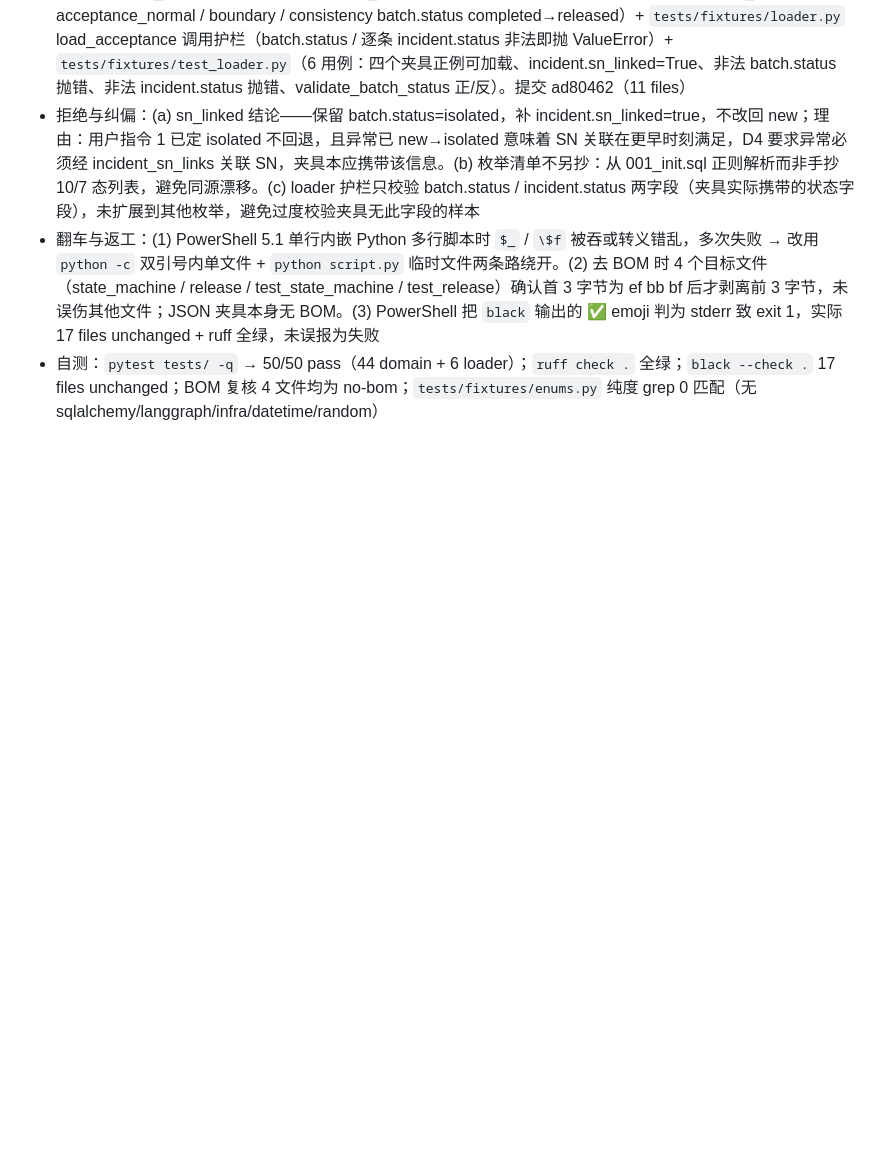
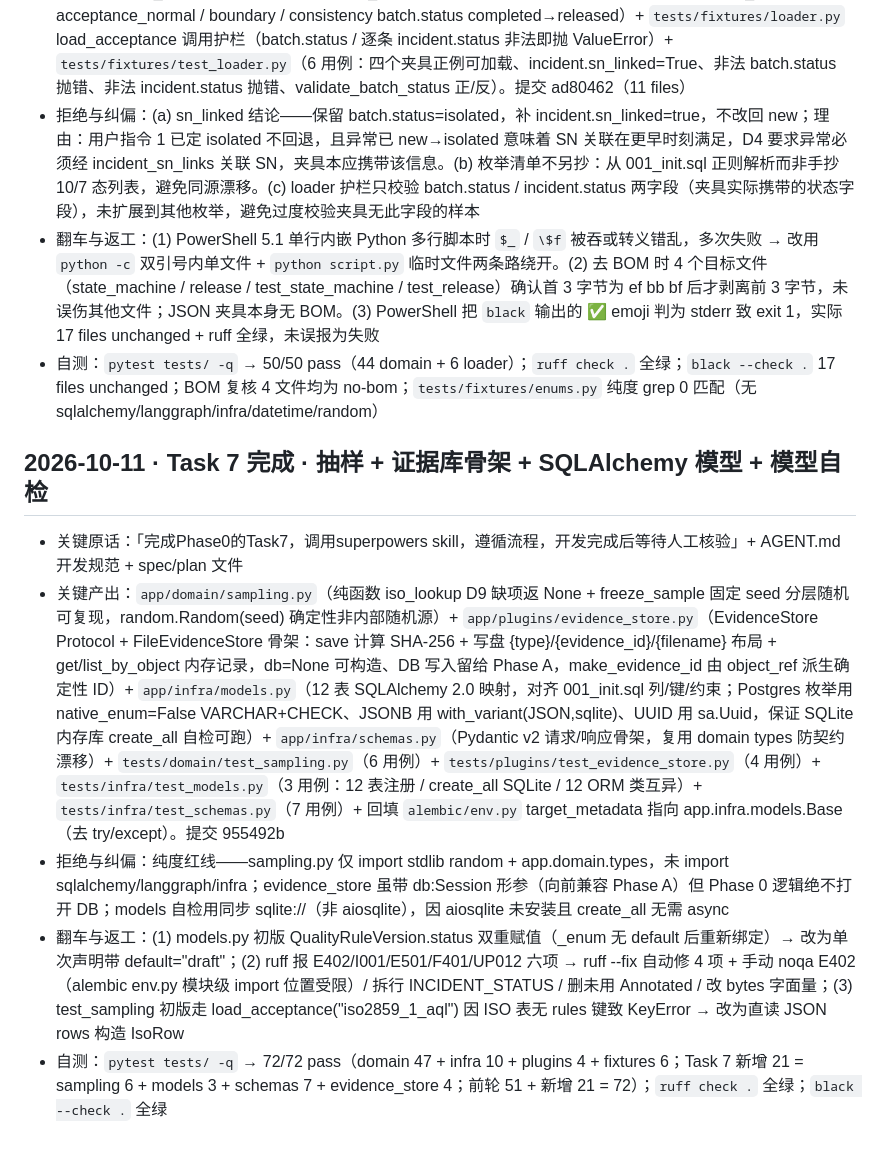
Before and after one commit to mogenga/ZHL, a Markdown page: dev-notes/agnes-20261010.md, the part around the change. Drawn GitHub-style; blank space fills up the shorter version.

Commit message:
docs(dev-notes): Task 7 sampling + evidence store + SQLAlchemy models + self-check record

```diff
--- a/dev-notes/agnes-20261010.md
+++ b/dev-notes/agnes-20261010.md
@@ -81,3 +81,11 @@
 - 拒绝与纠偏：(a) sn_linked 结论——保留 batch.status=isolated，补 incident.sn_linked=true，不改回 new；理由：用户指令 1 已定 isolated 不回退，且异常已 new→isolated 意味着 SN 关联在更早时刻满足，D4 要求异常必须经 incident_sn_links 关联 SN，夹具本应携带该信息。(b) 枚举清单不另抄：从 001_init.sql 正则解析而非手抄 10/7 态列表，避免同源漂移。(c) loader 护栏只校验 batch.status / incident.status 两字段（夹具实际携带的状态字段），未扩展到其他枚举，避免过度校验夹具无此字段的样本
 - 翻车与返工：(1) PowerShell 5.1 单行内嵌 Python 多行脚本时 `$_` / `\$f` 被吞或转义错乱，多次失败 → 改用 `python -c` 双引号内单文件 + `python script.py` 临时文件两条路绕开。(2) 去 BOM 时 4 个目标文件（state_machine / release / test_state_machine / test_release）确认首 3 字节为 ef bb bf 后才剥离前 3 字节，未误伤其他文件；JSON 夹具本身无 BOM。(3) PowerShell 把 `black` 输出的 ✅ emoji 判为 stderr 致 exit 1，实际 17 files unchanged + ruff 全绿，未误报为失败
 - 自测：`pytest tests/ -q` → 50/50 pass（44 domain + 6 loader）；`ruff check .` 全绿；`black --check .` 17 files unchanged；BOM 复核 4 文件均为 no-bom；`tests/fixtures/enums.py` 纯度 grep 0 匹配（无 sqlalchemy/langgraph/infra/datetime/random）
+
+## 2026-10-11 · Task 7 完成 · 抽样 + 证据库骨架 + SQLAlchemy 模型 + 模型自检
+
+- 关键原话：「完成Phase0的Task7，调用superpowers skill，遵循流程，开发完成后等待人工核验」+ AGENT.md 开发规范 + spec/plan 文件
+- 关键产出：`app/domain/sampling.py`（纯函数 iso_lookup D9 缺项返 None + freeze_sample 固定 seed 分层随机可复现，random.Random(seed) 确定性非内部随机源）+ `app/plugins/evidence_store.py`（EvidenceStore Protocol + FileEvidenceStore 骨架：save 计算 SHA-256 + 写盘 {type}/{evidence_id}/{filename} 布局 + get/list_by_object 内存记录，db=None 可构造、DB 写入留给 Phase A，make_evidence_id 由 object_ref 派生确定性 ID）+ `app/infra/models.py`（12 表 SQLAlchemy 2.0 映射，对齐 001_init.sql 列/键/约束；Postgres 枚举用 native_enum=False VARCHAR+CHECK、JSONB 用 with_variant(JSON,sqlite)、UUID 用 sa.Uuid，保证 SQLite 内存库 create_all 自检可跑）+ `app/infra/schemas.py`（Pydantic v2 请求/响应骨架，复用 domain types 防契约漂移）+ `tests/domain/test_sampling.py`（6 用例）+ `tests/plugins/test_evidence_store.py`（4 用例）+ `tests/infra/test_models.py`（3 用例：12 表注册 / create_all SQLite / 12 ORM 类互异）+ `tests/infra/test_schemas.py`（7 用例）+ 回填 `alembic/env.py` target_metadata 指向 app.infra.models.Base（去 try/except）。提交 955492b
+- 拒绝与纠偏：纯度红线——sampling.py 仅 import stdlib random + app.domain.types，未 import sqlalchemy/langgraph/infra；evidence_store 虽带 db:Session 形参（向前兼容 Phase A）但 Phase 0 逻辑绝不打开 DB；models 自检用同步 sqlite://（非 aiosqlite），因 aiosqlite 未安装且 create_all 无需 async
+- 翻车与返工：(1) models.py 初版 QualityRuleVersion.status 双重赋值（_enum 无 default 后重新绑定）→ 改为单次声明带 default="draft"；(2) ruff 报 E402/I001/E501/F401/UP012 六项 → ruff --fix 自动修 4 项 + 手动 noqa E402（alembic env.py 模块级 import 位置受限）/ 拆行 INCIDENT_STATUS / 删未用 Annotated / 改 bytes 字面量；(3) test_sampling 初版走 load_acceptance("iso2859_1_aql") 因 ISO 表无 rules 键致 KeyError → 改为直读 JSON rows 构造 IsoRow
+- 自测：`pytest tests/ -q` → 72/72 pass（domain 47 + infra 10 + plugins 4 + fixtures 6；Task 7 新增 21 = sampling 6 + models 3 + schemas 7 + evidence_store 4；前轮 51 + 新增 21 = 72）；`ruff check .` 全绿；`black --check .` 全绿
```
